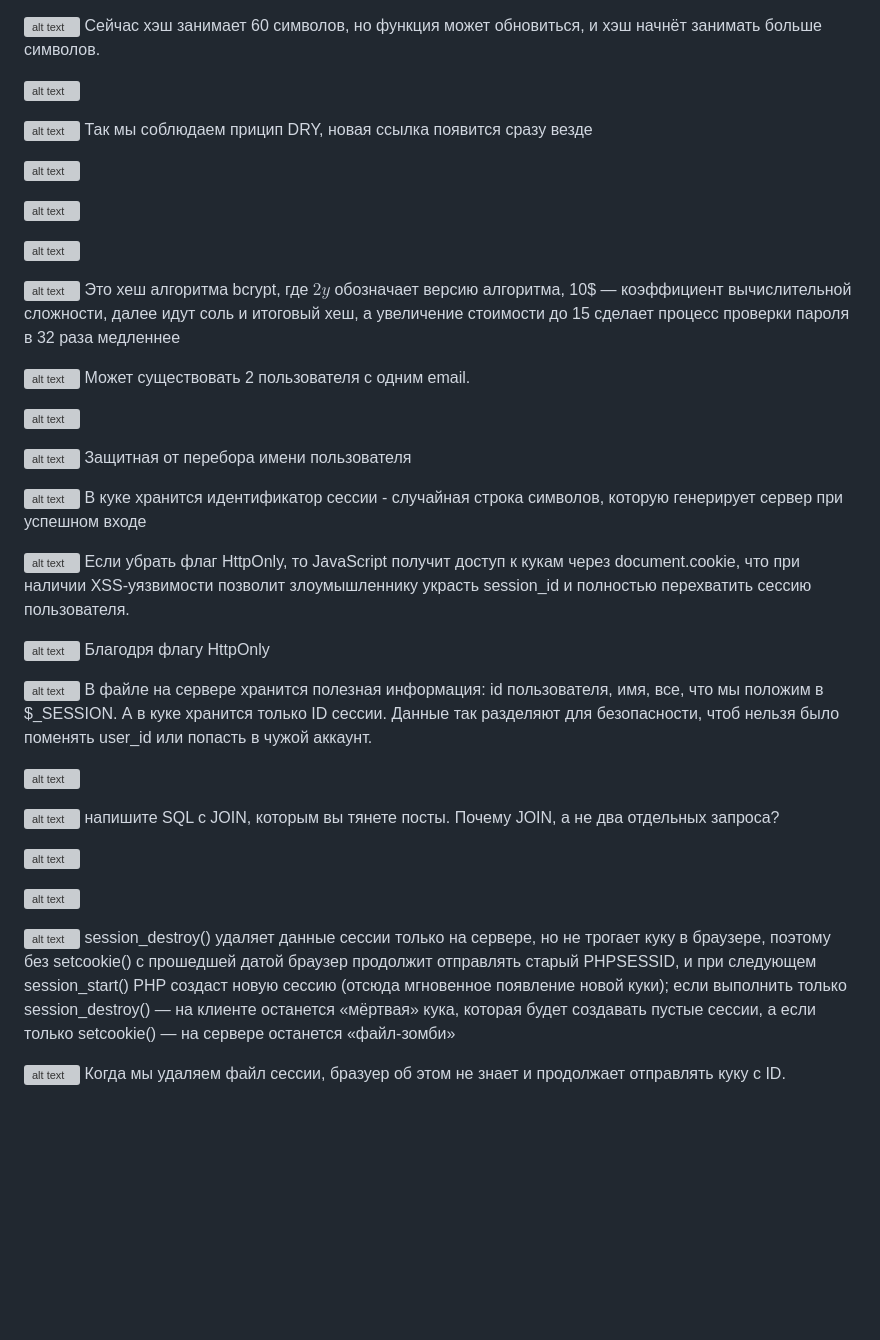
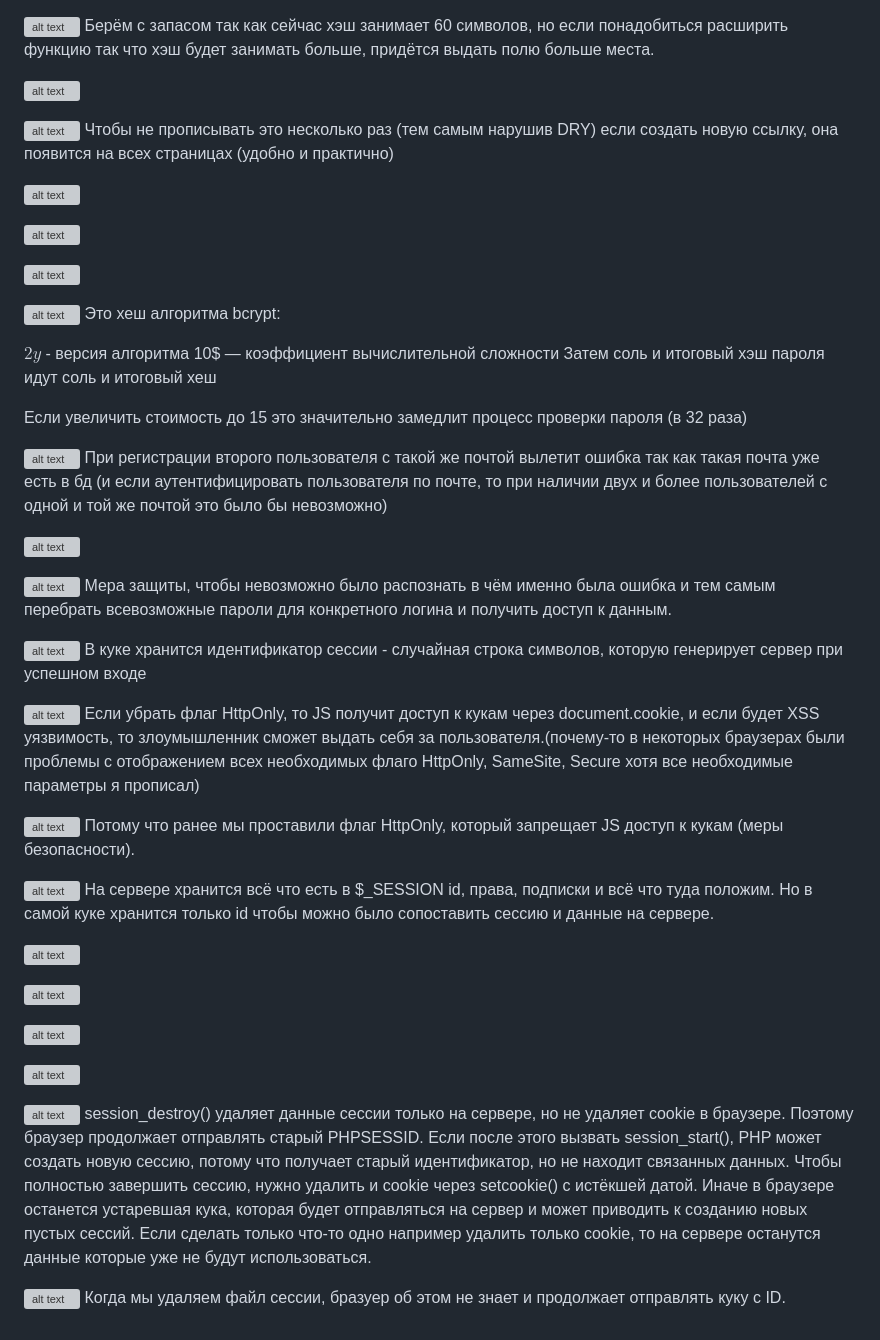
Before and after one commit to Cultuly/boardy, a Markdown page: Lab/Lab10/Report.md, the part around the change. Rendered like a GitHub page; blank space fills up the shorter version; grey boxes are pictures that could not be loaded.

Commit message:
changed Report.md
Updated explanations and clarifications throughout the report, enhancing the understanding of session management, security measures, and cookie handling.

```diff
--- a/Lab/Lab10/Report.md
+++ b/Lab/Lab10/Report.md
@@ -1,10 +1,10 @@
 ![alt text](screenshots/01-describe.png)
-Сейчас хэш занимает 60 символов, но функция может обновиться, и хэш начнёт занимать больше символов.
+Берём с запасом так как сейчас хэш занимает 60 символов, но если понадобиться расширить функцию так что хэш будет занимать больше, придётся выдать полю больше места.
 
 ![alt text](screenshots/02-nav-guest.png)
 
 ![alt text](screenshots/03-nav-logged.png)
-Так мы соблюдаем прицип DRY, новая ссылка появится сразу везде
+Чтобы не прописывать это несколько раз (тем самым нарушив DRY) если создать новую ссылку, она появится на всех страницах (удобно и практично)
 
 ![alt text](screenshots/04-register-layout.png)
 
@@ -13,40 +13,47 @@
 ![alt text](screenshots/06-register-done.png)
 
 ![alt text](screenshots/07-hash.png)
-Это хеш алгоритма bcrypt, где $2y$ обозначает версию алгоритма, 10$ — коэффициент вычислительной сложности, далее идут соль и итоговый хеш, а увеличение стоимости до 15 сделает процесс проверки пароля в 32 раза медленнее
+Это хеш алгоритма bcrypt:
+
+$2y$ - версия алгоритма
+10$ — коэффициент вычислительной сложности
+Затем соль и итоговый хэш пароля идут соль и итоговый хеш
+
+Если увеличить стоимость до 15 это значительно замедлит процесс проверки пароля (в 32 раза)
 
 ![alt text](screenshots/08-email-taken.png)
-Может существовать 2 пользователя с одним email.
+При регистрации второго пользователя с такой же почтой вылетит ошибка так как такая почта уже есть в бд (и если аутентифицировать пользователя по почте, то при наличии двух и более пользователей с одной и той же почтой это было бы невозможно)
 
 ![alt text](screenshots/09-login-done.png)
 
 ![alt text](screenshots/10-wrong-password.png)
-Защитная от перебора имени пользователя
+Мера защиты, чтобы невозможно было распознать в чём именно была ошибка и тем самым перебрать всевозможные пароли для конкретного логина и получить доступ к данным.
 
 ![alt text](screenshots/11-cookie.png)
 В куке хранится идентификатор сессии - случайная строка символов, которую генерирует сервер при успешном входе
 
 ![alt text](screenshots/12-cookie-attrs.png)
-Если убрать флаг HttpOnly, то JavaScript получит доступ к кукам через document.cookie, что при наличии XSS-уязвимости позволит злоумышленнику украсть session_id и полностью перехватить сессию пользователя.
+Если убрать флаг HttpOnly, то JS получит доступ к кукам через document.cookie, и если будет XSS уязвимость, то злоумышленник сможет выдать себя за пользователя.(почему-то в некоторых браузерах были проблемы с отображением всех необходимых флаго HttpOnly, SameSite, Secure хотя все необходимые параметры я прописал)
 
 ![alt text](screenshots/13-httponly-check.png)
-Благодря флагу HttpOnly
+Потому что ранее мы проставили флаг HttpOnly, который запрещает JS доступ к кукам (меры безопасности).
 
 ![alt text](screenshots/14-session-file.png)
-В файле на сервере хранится полезная информация: id пользователя, имя, все, что мы положим в $_SESSION. А в куке хранится только ID сессии.
-Данные так разделяют для безопасности, чтоб нельзя было поменять user_id или попасть в чужой аккаунт.
+На сервере хранится всё что есть в $_SESSION id, права, подписки и всё что туда положим. Но в самой куке хранится только id чтобы можно было сопоставить сессию и данные на сервере.
 
 ![alt text](screenshots/15-redirect.png)
 
 ![alt text](screenshots/16-posts-authors.png)
-напишите SQL с JOIN, которым вы тянете посты. Почему JOIN, а не два отдельных запроса?
 
 ![alt text](screenshots/17-submit-layout.png)
 
 ![alt text](screenshots/18-after-logout.png)
 
 ![alt text](screenshots/19-cookie-gone.png)
-session_destroy() удаляет данные сессии только на сервере, но не трогает куку в браузере, поэтому без setcookie() с прошедшей датой браузер продолжит отправлять старый PHPSESSID, и при следующем session_start() PHP создаст новую сессию (отсюда мгновенное появление новой куки); если выполнить только session_destroy() — на клиенте останется «мёртвая» кука, которая будет создавать пустые сессии, а если только setcookie() — на сервере останется «файл-зомби»
+session_destroy() удаляет данные сессии только на сервере, но не удаляет cookie в браузере. Поэтому браузер продолжает отправлять старый PHPSESSID.
+Если после этого вызвать session_start(), PHP может создать новую сессию, потому что получает старый идентификатор, но не находит связанных данных.
+Чтобы полностью завершить сессию, нужно удалить и cookie через setcookie() с истёкшей датой. Иначе в браузере останется устаревшая кука, которая будет отправляться на сервер и может приводить к созданию новых пустых сессий.
+Если сделать только что-то одно например удалить только cookie, то на сервере останутся данные которые уже не будут использоваться.
 
 ![alt text](screenshots/20-expired.png)
 Когда мы удаляем файл сессии, бразуер об этом не знает и продолжает отправлять куку с ID.
```
